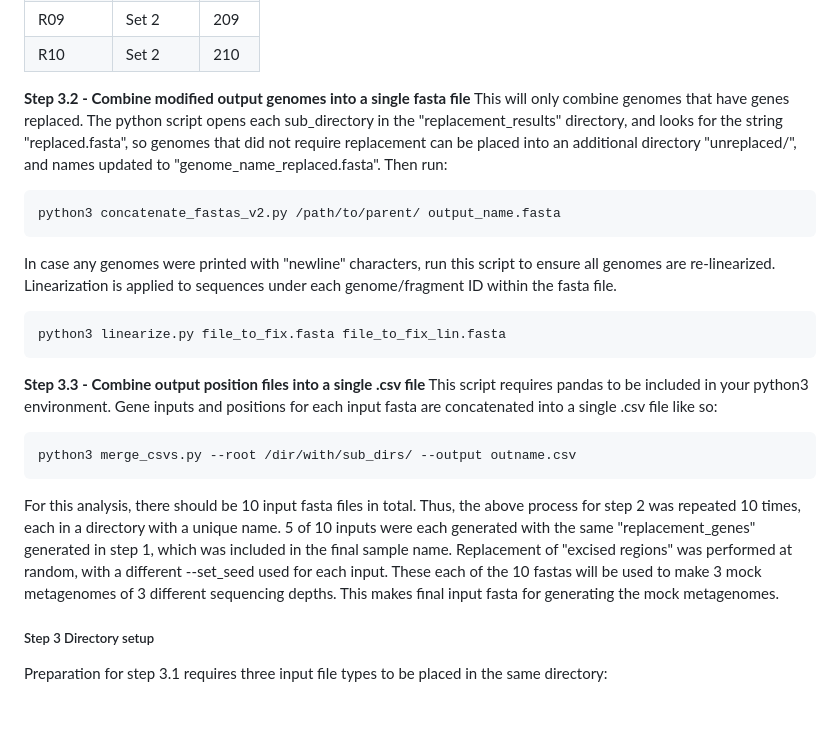
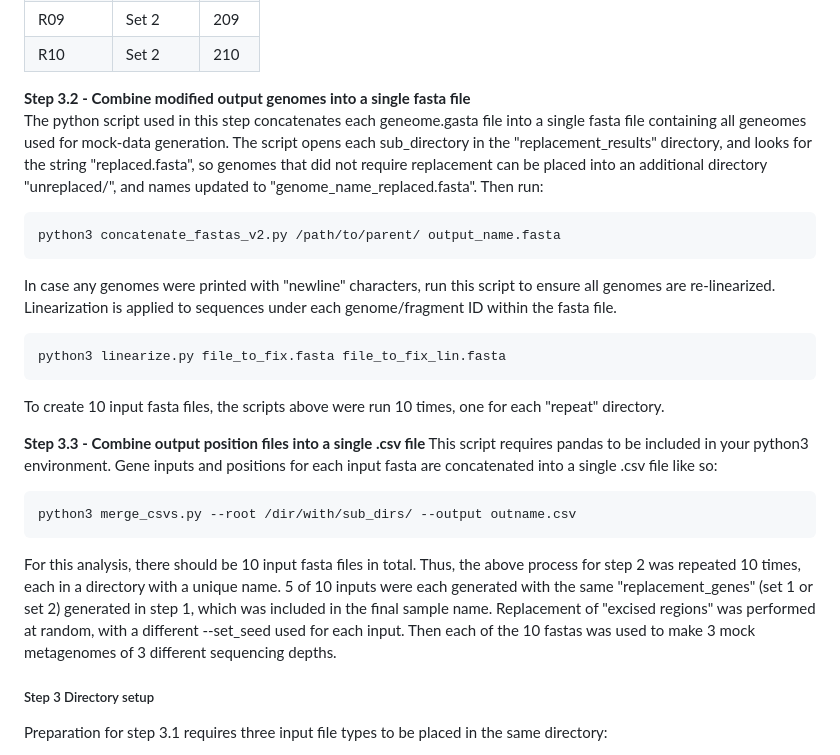
Before and after one commit to Microbial-Ecology-Group/MEGARes_v4_manuscript_code, a Markdown page: Generate_mock_metagenomes/Mock_metagenomic_data_tutorial.md, the part around one of its changes. Rendered like a GitHub page; blank space fills up the shorter version.

````diff
--- a/Generate_mock_metagenomes/Mock_metagenomic_data_tutorial.md
+++ b/Generate_mock_metagenomes/Mock_metagenomic_data_tutorial.md
@@ -160,7 +161,8 @@ The seed used for each of the 10 replicates is denoted in the table below:
 | R09       | Set 2    | 209  |
 | R10       | Set 2    | 210  |
 
-**Step 3.2 - Combine modified output genomes into a single fasta file** This will only combine genomes that have genes replaced. The python script opens each sub_directory in the "replacement_results" directory, and looks for the string "replaced.fasta", so genomes that did not require replacement can be placed into an additional directory "unreplaced/", and names updated to "genome_name_replaced.fasta".  Then run:
+**Step 3.2 - Combine modified output genomes into a single fasta file**
+The python script used in this step concatenates each geneome.gasta file into a single fasta file containing all geneomes used for mock-data generation. The script opens each sub_directory in the "replacement_results" directory, and looks for the string "replaced.fasta", so genomes that did not require replacement can be placed into an additional directory "unreplaced/", and names updated to "genome_name_replaced.fasta".  Then run:
 ```
 python3 concatenate_fastas_v2.py /path/to/parent/ output_name.fasta
 ```
@@ -169,6 +171,8 @@ In case any genomes were printed with "newline" characters, run this script to e
 ```
 python3 linearize.py file_to_fix.fasta file_to_fix_lin.fasta
 ```
+To create 10 input fasta files, the scripts above were run 10 times, one for each "repeat" directory.
+
 
  **Step 3.3 - Combine output position files into a single .csv file** This script requires pandas to be included in your python3 environment. Gene inputs and positions for each input fasta are concatenated into a single .csv file like so:
 
@@ -176,7 +180,8 @@ python3 linearize.py file_to_fix.fasta file_to_fix_lin.fasta
 python3 merge_csvs.py --root /dir/with/sub_dirs/ --output outname.csv
 ```
 
-For this analysis, there should be 10 input fasta files in total. Thus, the above process for step 2 was repeated 10 times, each in a directory with a unique name. 5 of 10 inputs were each generated with the same "replacement_genes" generated in step 1, which was included in the final sample name. Replacement of "excised regions" was performed at random, with a different --set_seed used for each input. These each of the 10 fastas will be used to make 3 mock metagenomes of 3 different sequencing depths. This makes final input fasta for generating the mock metagenomes.
+For this analysis, there should be 10 input fasta files in total. Thus, the above process for step 2 was repeated 10 times, each in a directory with a unique name. 5 of 10 inputs were each generated with the same "replacement_genes" (set 1 or set 2) generated in step 1, which was included in the final sample name. Replacement of "excised regions" was performed at random, with a different --set_seed used for each input. Then each of the 10 fastas was used to make 3 mock metagenomes of 3 different sequencing depths.
+
 ##### Step 3 Directory setup
 Preparation for step 3.1 requires three input file types to be placed in the same directory:
 1) genome.fasta = the unmodified genome file for the taxa of interest, one per taxa.
````
Also changed, not shown: other parts of Generate_mock_metagenomes/Mock_metagenomic_data_tutorial.md (+16 -15 lines).
